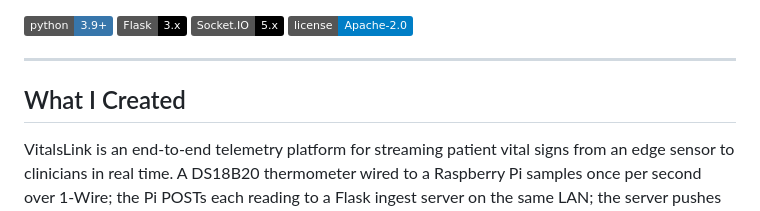
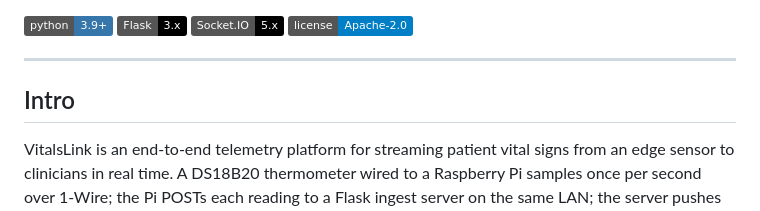
Before and after one commit to Redeem-Grimm-Satoshi/VitalsLink, a Markdown page: README.md, the part around the change. GitHub-like rendering; badges without logos.

Commit message:
Revise README section title and project description
Updated the section title from 'What I Created' to 'Intro' and provided a detailed description of the VitalsLink project.

```diff
--- a/README.md
+++ b/README.md
@@ -9,7 +9,7 @@
 
 ---
 
-## What I Created
+## Intro
 
 VitalsLink is an end-to-end telemetry platform for streaming patient vital signs from an edge sensor to clinicians in real time. A DS18B20 thermometer wired to a Raspberry Pi samples once per second over 1-Wire; the Pi POSTs each reading to a Flask ingest server on the same LAN; the server pushes the reading over WebSocket to every connected dashboard — locally and, via Cloudflare Tunnel, to any clinician on the public internet.
 
```
